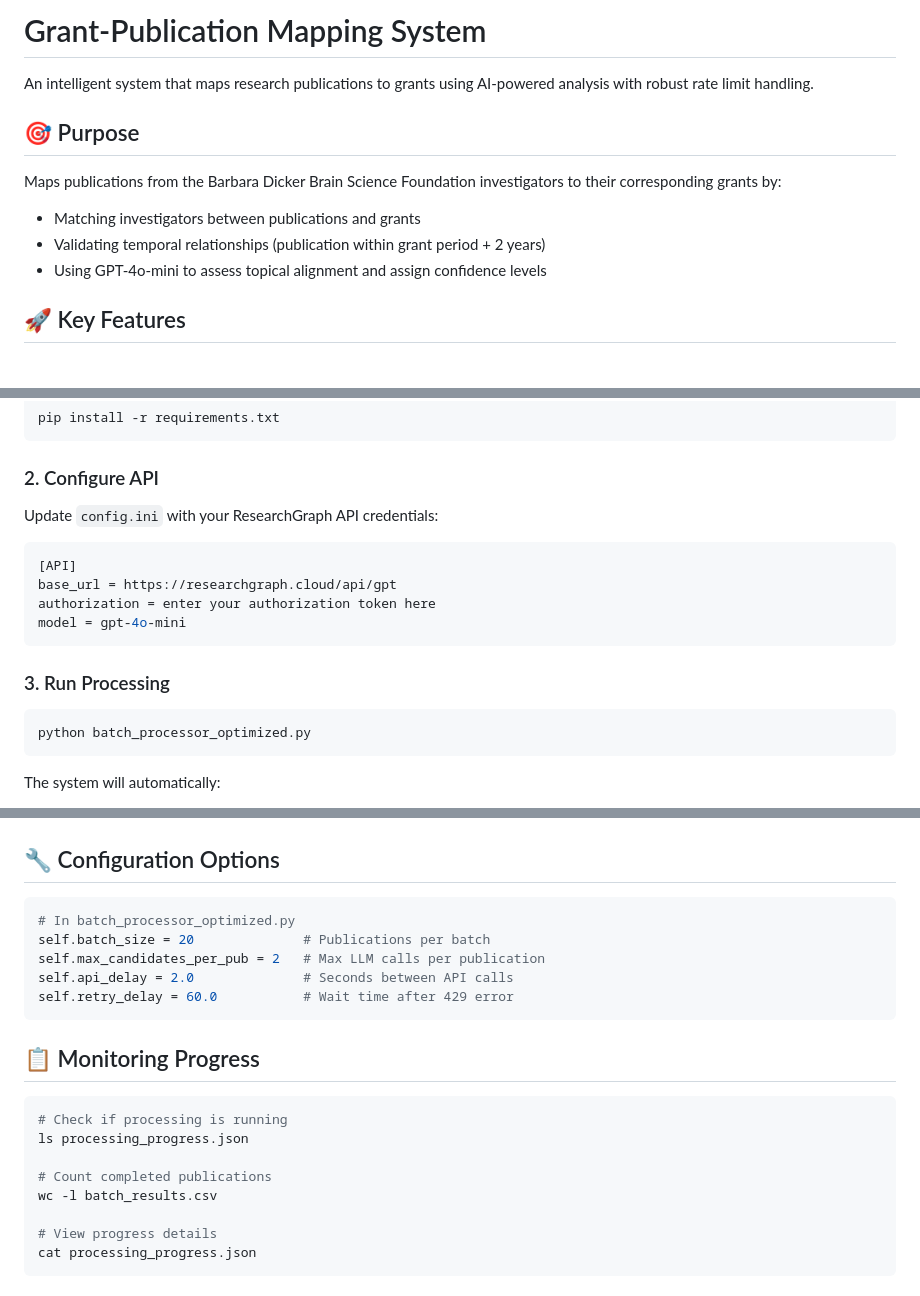
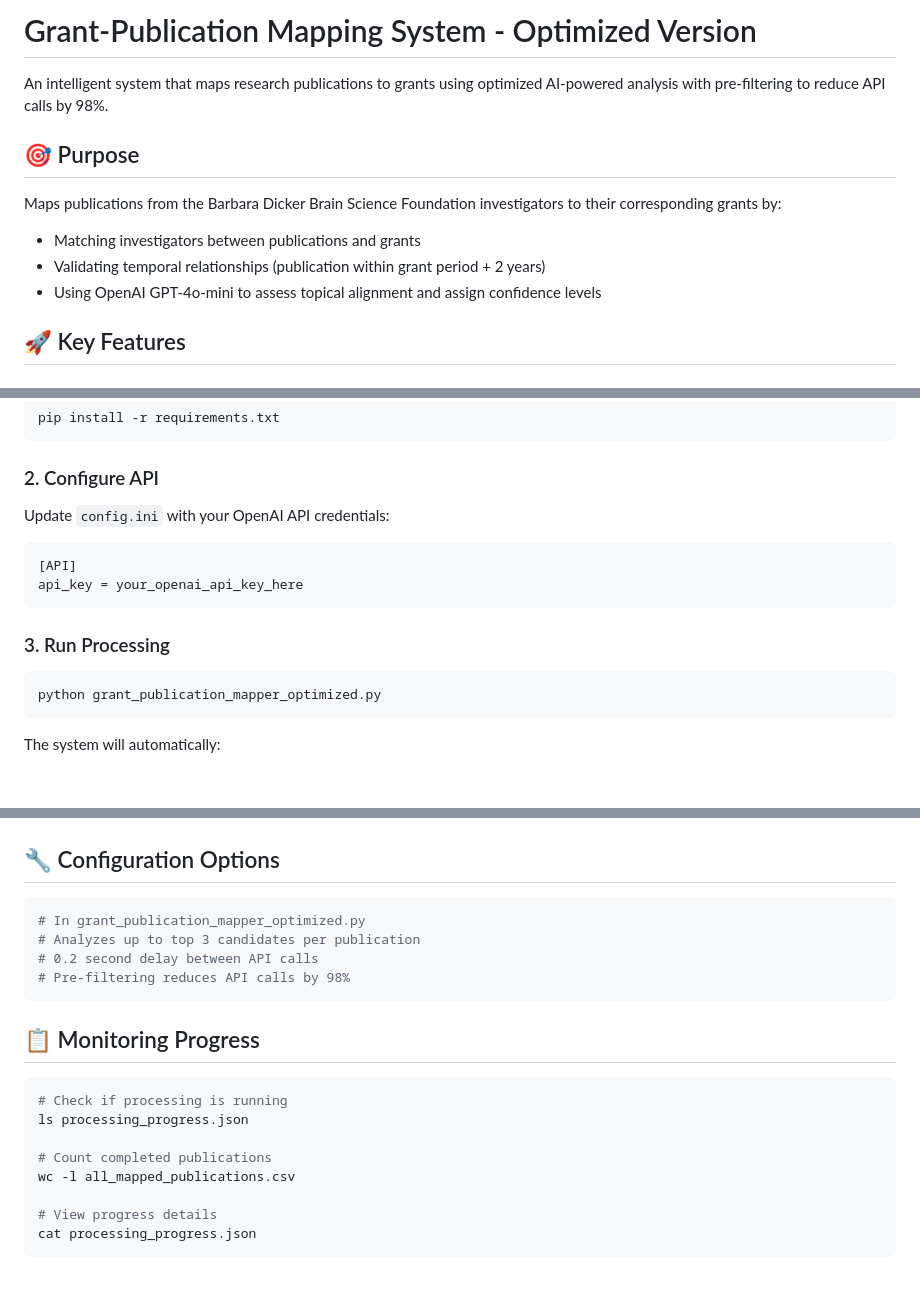
Before and after one commit to data-community-of-practice/f0329, a Markdown page: README.md, 3 parts joined by grey strips. Rendered like a GitHub page; blank space fills up the shorter version.

````diff
--- a/README.md
+++ b/README.md
@@ -1,13 +1,13 @@
-# Grant-Publication Mapping System
+# Grant-Publication Mapping System - Optimized Version
 
-An intelligent system that maps research publications to grants using AI-powered analysis with robust rate limit handling.
+An intelligent system that maps research publications to grants using optimized AI-powered analysis with pre-filtering to reduce API calls by 98%.
 
 ## 🎯 Purpose
 
 Maps publications from the Barbara Dicker Brain Science Foundation investigators to their corresponding grants by:
 - Matching investigators between publications and grants
 - Validating temporal relationships (publication within grant period + 2 years)
-- Using GPT-4o-mini to assess topical alignment and assign confidence levels
+- Using OpenAI GPT-4o-mini to assess topical alignment and assign confidence levels
 
 ## 🚀 Key Features
 
@@ -42,17 +42,15 @@ pip install -r requirements.txt
 ```
 
 ### 2. Configure API
-Update `config.ini` with your ResearchGraph API credentials:
+Update `config.ini` with your OpenAI API credentials:
 ```ini
 [API]
-base_url = https://researchgraph.cloud/api/gpt
-authorization = enter your authorization token here
-model = gpt-4o-mini
+api_key = your_openai_api_key_here
 ```
 
 ### 3. Run Processing
 ```bash
-python batch_processor_optimized.py
+python grant_publication_mapper_optimized.py
 ```
 
 The system will automatically:
@@ -155,11 +153,10 @@ title,authors_list,Associated Grant,Confidence level,Reasoning
 ## 🔧 Configuration Options
 
 ```python
-# In batch_processor_optimized.py
-self.batch_size = 20              # Publications per batch
-self.max_candidates_per_pub = 2   # Max LLM calls per publication
-self.api_delay = 2.0              # Seconds between API calls
-self.retry_delay = 60.0           # Wait time after 429 error
+# In grant_publication_mapper_optimized.py
+# Analyzes up to top 3 candidates per publication
+# 0.2 second delay between API calls
+# Pre-filtering reduces API calls by 98%
 ```
 
 ## 📋 Monitoring Progress
@@ -169,7 +166,7 @@ self.retry_delay = 60.0           # Wait time after 429 error
 ls processing_progress.json
 
 # Count completed publications
-wc -l batch_results.csv
+wc -l all_mapped_publications.csv
 
 # View progress details
 cat processing_progress.json
````
Also changed, not shown: other parts of README.md (+6 -6 lines), CLAUDE.md (+23 -16 lines).
